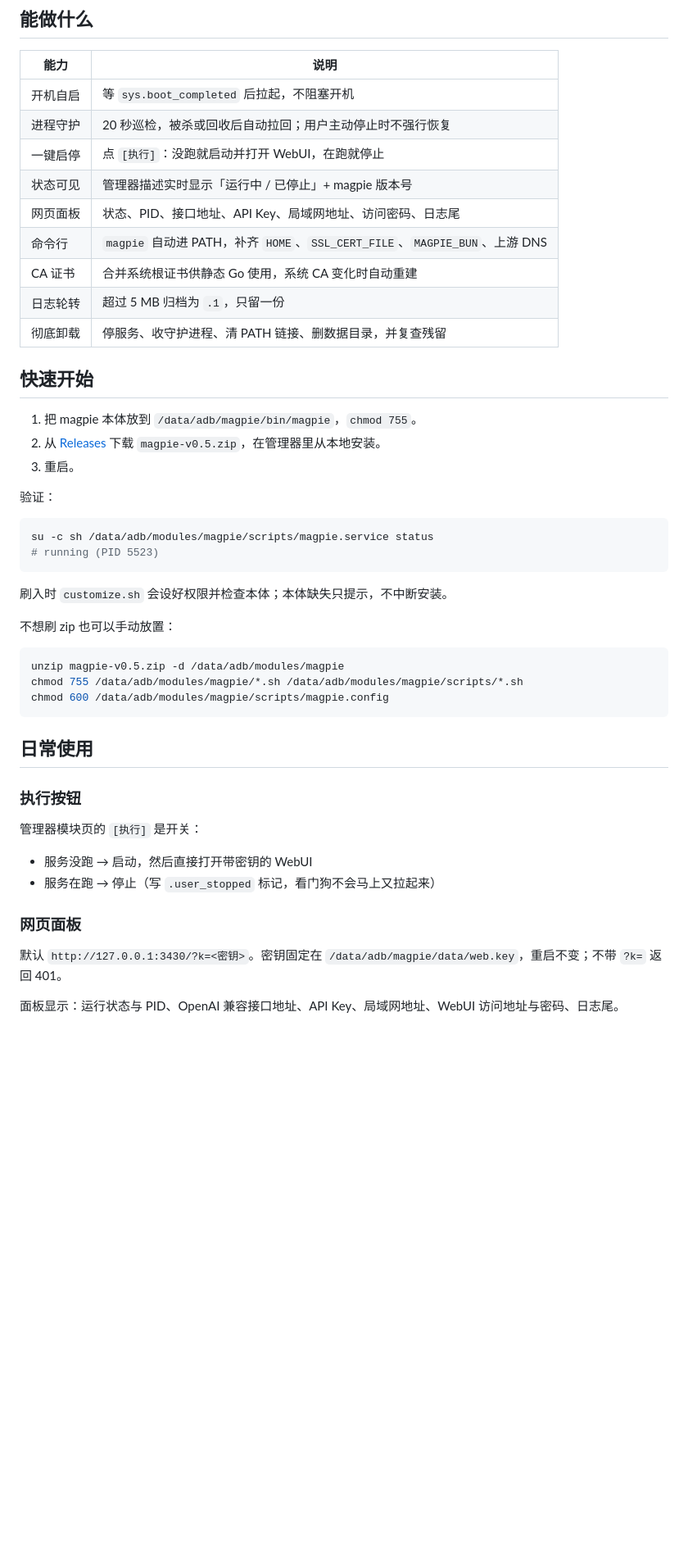
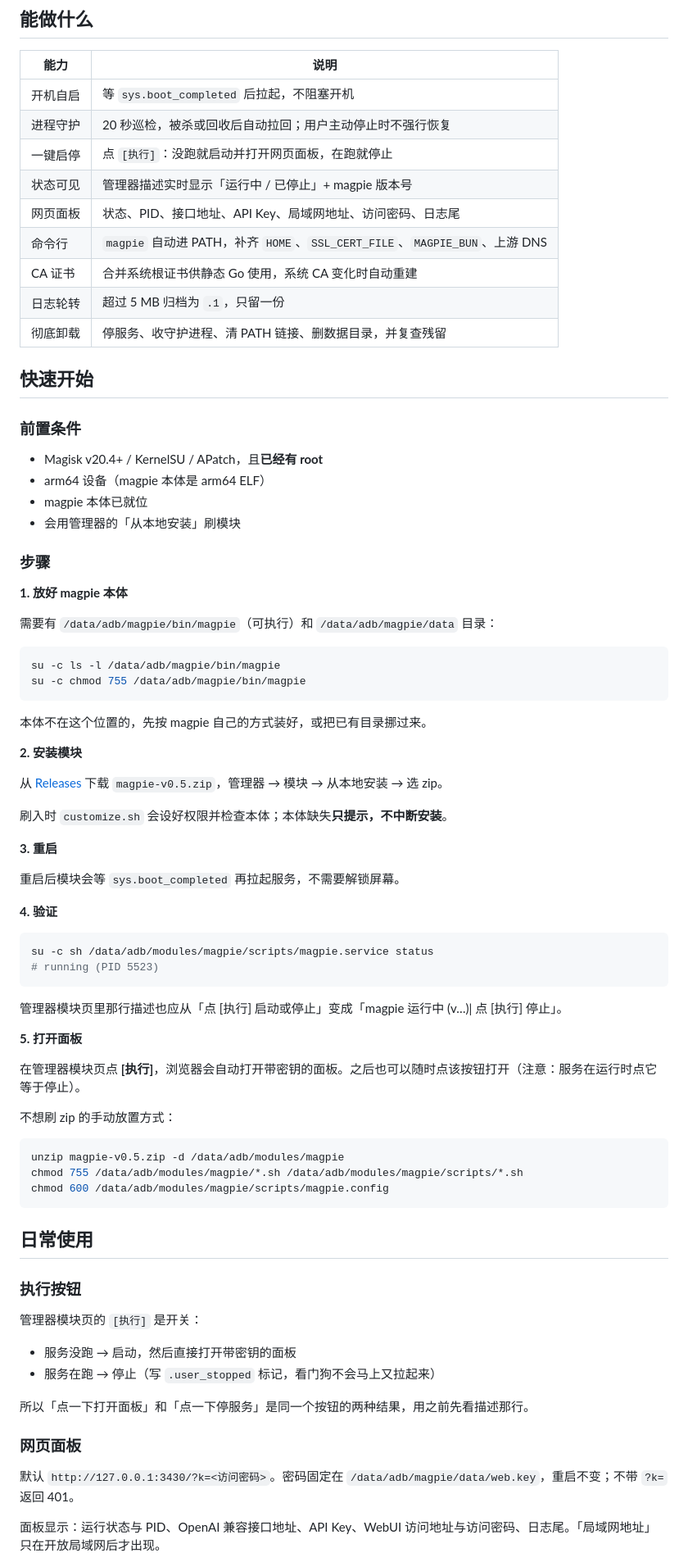
Before and after one commit to KANGKKKKKKK/magpie-magisk, a Markdown page: README.md, the part around one of its changes. Shown at 82% size. Drawn GitHub-style; blank space fills up the shorter version.

````diff
--- a/README.md
+++ b/README.md
@@ -21,7 +37,7 @@
 | --- | --- |
 | 开机自启 | 等 `sys.boot_completed` 后拉起，不阻塞开机 |
 | 进程守护 | 20 秒巡检，被杀或回收后自动拉回；用户主动停止时不强行恢复 |
-| 一键启停 | 点 `[执行]`：没跑就启动并打开 WebUI，在跑就停止 |
+| 一键启停 | 点 `[执行]`：没跑就启动并打开网页面板，在跑就停止 |
 | 状态可见 | 管理器描述实时显示「运行中 / 已停止」+ magpie 版本号 |
 | 网页面板 | 状态、PID、接口地址、API Key、局域网地址、访问密码、日志尾 |
 | 命令行 | `magpie` 自动进 PATH，补齐 `HOME`、`SSL_CERT_FILE`、`MAGPIE_BUN`、上游 DNS |
@@ -31,20 +47,50 @@
 
 ## 快速开始
 
-1. 把 magpie 本体放到 `/data/adb/magpie/bin/magpie`，`chmod 755`。
-2. 从 [Releases](https://github.com/KANGKKKKKKK/magpie-magisk/releases) 下载 `magpie-v0.5.zip`，在管理器里从本地安装。
-3. 重启。
+### 前置条件
 
-验证：
+- Magisk v20.4+ / KernelSU / APatch，且**已经有 root**
+- arm64 设备（magpie 本体是 arm64 ELF）
+- magpie 本体已就位
+- 会用管理器的「从本地安装」刷模块
+
+### 步骤
+
+**1. 放好 magpie 本体**
+
+需要有 `/data/adb/magpie/bin/magpie`（可执行）和 `/data/adb/magpie/data` 目录：
+
+```sh
+su -c ls -l /data/adb/magpie/bin/magpie
+su -c chmod 755 /data/adb/magpie/bin/magpie
+```
+
+本体不在这个位置的，先按 magpie 自己的方式装好，或把已有目录挪过来。
+
+**2. 安装模块**
+
+从 [Releases](https://github.com/KANGKKKKKKK/magpie-magisk/releases) 下载 `magpie-v0.5.zip`，管理器 → 模块 → 从本地安装 → 选 zip。
+
+刷入时 `customize.sh` 会设好权限并检查本体；本体缺失**只提示，不中断安装**。
+
+**3. 重启**
+
+重启后模块会等 `sys.boot_completed` 再拉起服务，不需要解锁屏幕。
+
+**4. 验证**
 
 ```sh
 su -c sh /data/adb/modules/magpie/scripts/magpie.service status
 # running (PID 5523)
 ```
 
-刷入时 `customize.sh` 会设好权限并检查本体；本体缺失只提示，不中断安装。
+管理器模块页里那行描述也应从「点 [执行] 启动或停止」变成「magpie 运行中 (v…)| 点 [执行] 停止」。
 
-不想刷 zip 也可以手动放置：
+**5. 打开面板**
+
+在管理器模块页点 **[执行]**，浏览器会自动打开带密钥的面板。之后也可以随时点该按钮打开（注意：服务在运行时点它等于停止）。
+
+不想刷 zip 的手动放置方式：
 
 ```sh
 unzip magpie-v0.5.zip -d /data/adb/modules/magpie
@@ -58,12 +104,14 @@ chmod 600 /data/adb/modules/magpie/scripts/magpie.config
 
 管理器模块页的 `[执行]` 是开关：
 
-- 服务没跑 → 启动，然后直接打开带密钥的 WebUI
+- 服务没跑 → 启动，然后直接打开带密钥的面板
 - 服务在跑 → 停止（写 `.user_stopped` 标记，看门狗不会马上又拉起来）
+
+所以「点一下打开面板」和「点一下停服务」是同一个按钮的两种结果，用之前先看描述那行。
 
 ### 网页面板
 
-默认 `http://127.0.0.1:3430/?k=<密钥>`。密钥固定在 `/data/adb/magpie/data/web.key`，重启不变；不带 `?k=` 返回 401。
+默认 `http://127.0.0.1:3430/?k=<访问密码>`。密码固定在 `/data/adb/magpie/data/web.key`，重启不变；不带 `?k=` 返回 401。
 
-面板显示：运行状态与 PID、OpenAI 兼容接口地址、API Key、局域网地址、WebUI 访问地址与密码、日志尾。
+面板显示：运行状态与 PID、OpenAI 兼容接口地址、API Key、WebUI 访问地址与访问密码、日志尾。「局域网地址」只在开放局域网后才出现。
 
````
Also changed, not shown: other parts of README.md (+100 -9 lines), docs/panel.png (added), 1 other file.
